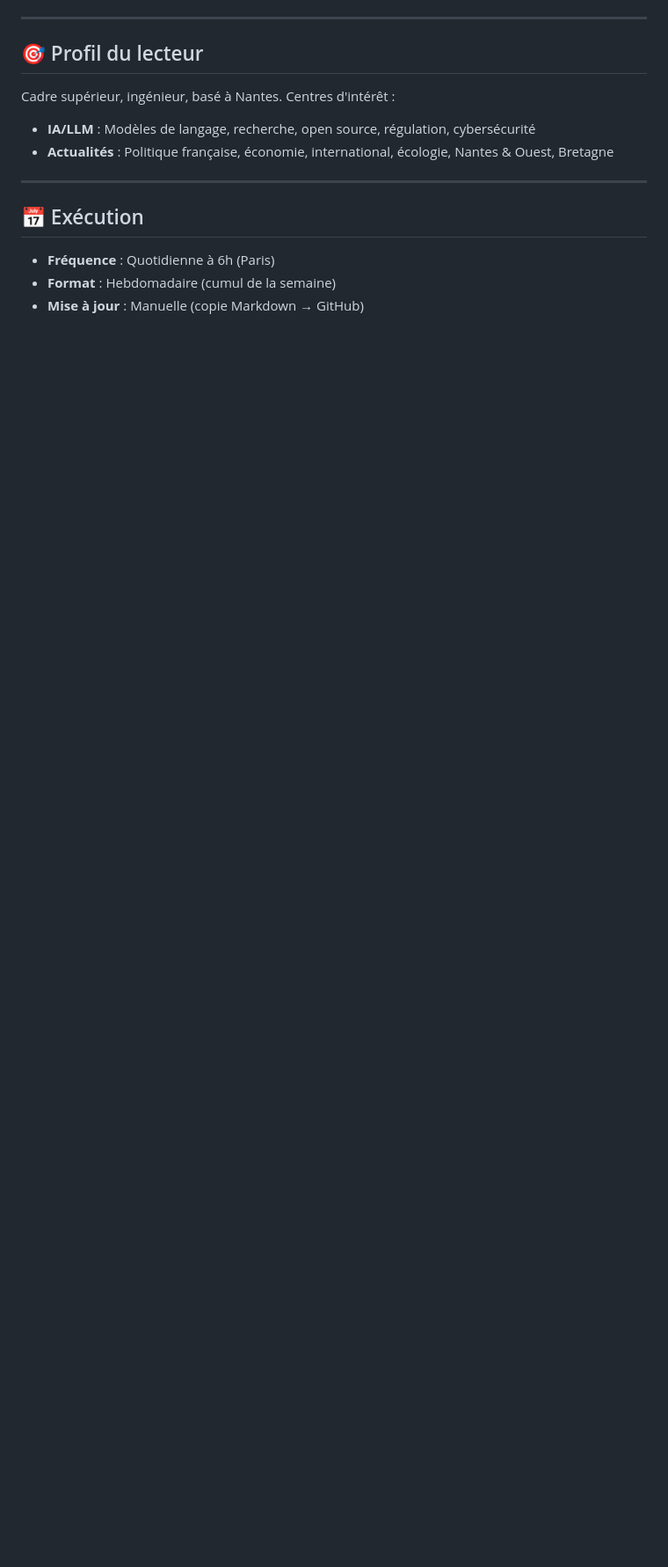
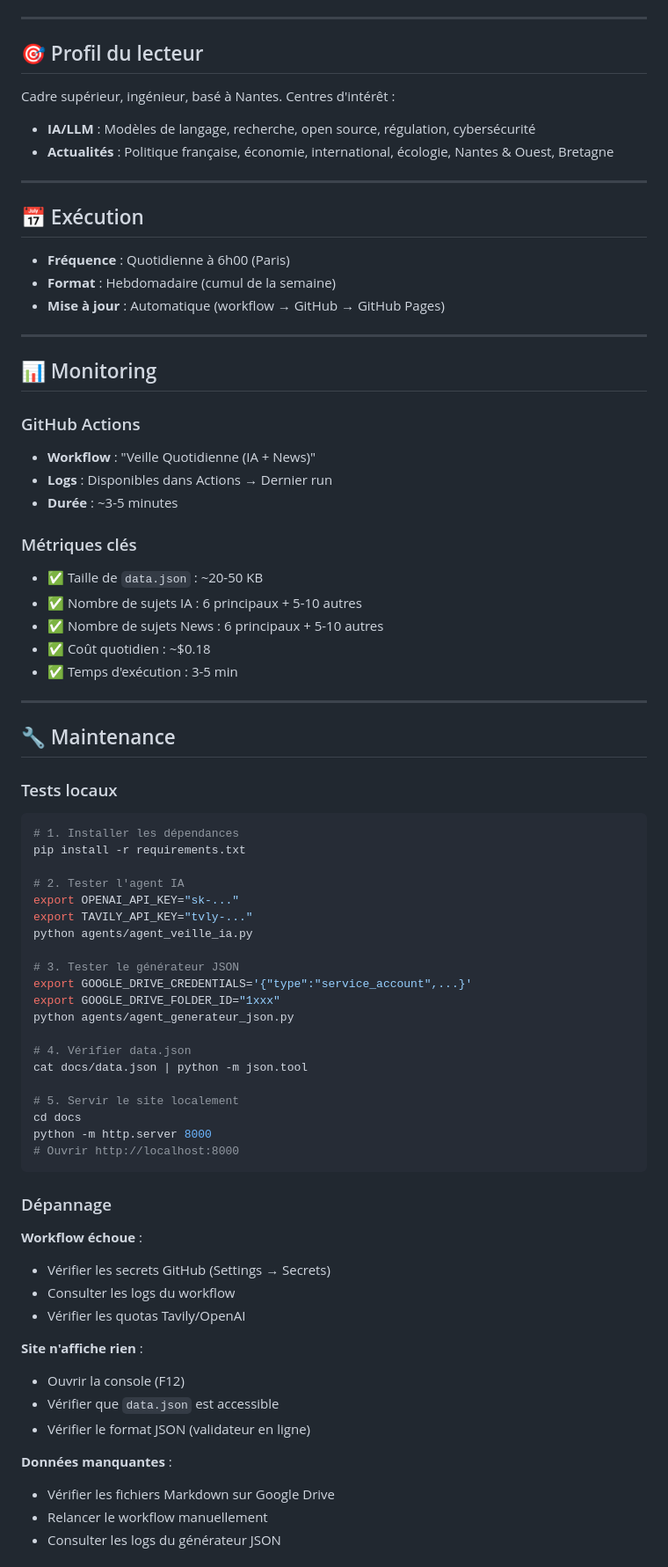
Before and after one commit to nliziard-ops/VeilleNLI, a Markdown page: README.md, the part around one of its changes. Shown at 88% size. Drawn GitHub-style; blank space fills up the shorter version.

````diff
--- a/README.md
+++ b/README.md
@@ -186,6 +203,71 @@ Cadre supérieur, ingénieur, basé à Nantes. Centres d'intérêt :
 
 ## 📅 Exécution
 
-- **Fréquence** : Quotidienne à 6h (Paris)
+- **Fréquence** : Quotidienne à 6h00 (Paris)
 - **Format** : Hebdomadaire (cumul de la semaine)
-- **Mise à jour** : Manuelle (copie Markdown → GitHub)
+- **Mise à jour** : Automatique (workflow → GitHub → GitHub Pages)
+
+---
+
+## 📊 Monitoring
+
+### GitHub Actions
+
+- **Workflow** : "Veille Quotidienne (IA + News)"
+- **Logs** : Disponibles dans Actions → Dernier run
+- **Durée** : ~3-5 minutes
+
+### Métriques clés
+
+- ✅ Taille de `data.json` : ~20-50 KB
+- ✅ Nombre de sujets IA : 6 principaux + 5-10 autres
+- ✅ Nombre de sujets News : 6 principaux + 5-10 autres
+- ✅ Coût quotidien : ~$0.18
+- ✅ Temps d'exécution : 3-5 min
+
+---
+
+## 🔧 Maintenance
+
+### Tests locaux
+
+```bash
+# 1. Installer les dépendances
+pip install -r requirements.txt
+
+# 2. Tester l'agent IA
+export OPENAI_API_KEY="sk-..."
+export TAVILY_API_KEY="tvly-..."
+python agents/agent_veille_ia.py
+
+# 3. Tester le générateur JSON
+export GOOGLE_DRIVE_CREDENTIALS='{"type":"service_account",...}'
+export GOOGLE_DRIVE_FOLDER_ID="1xxx"
+python agents/agent_generateur_json.py
+
+# 4. Vérifier data.json
+cat docs/data.json | python -m json.tool
+
+# 5. Servir le site localement
+cd docs
+python -m http.server 8000
+# Ouvrir http://localhost:8000
+```
+
+### Dépannage
+
+**Workflow échoue** :
+- Vérifier les secrets GitHub (Settings → Secrets)
+- Consulter les logs du workflow
+- Vérifier les quotas Tavily/OpenAI
+
+**Site n'affiche rien** :
+- Ouvrir la console (F12)
+- Vérifier que `data.json` est accessible
+- Vérifier le format JSON (validateur en ligne)
+
+**Données manquantes** :
+- Vérifier les fichiers Markdown sur Google Drive
+- Relancer le workflow manuellement
+- Consulter les logs du générateur JSON
+
````
Also changed, not shown: other parts of README.md (+104 -72 lines).
